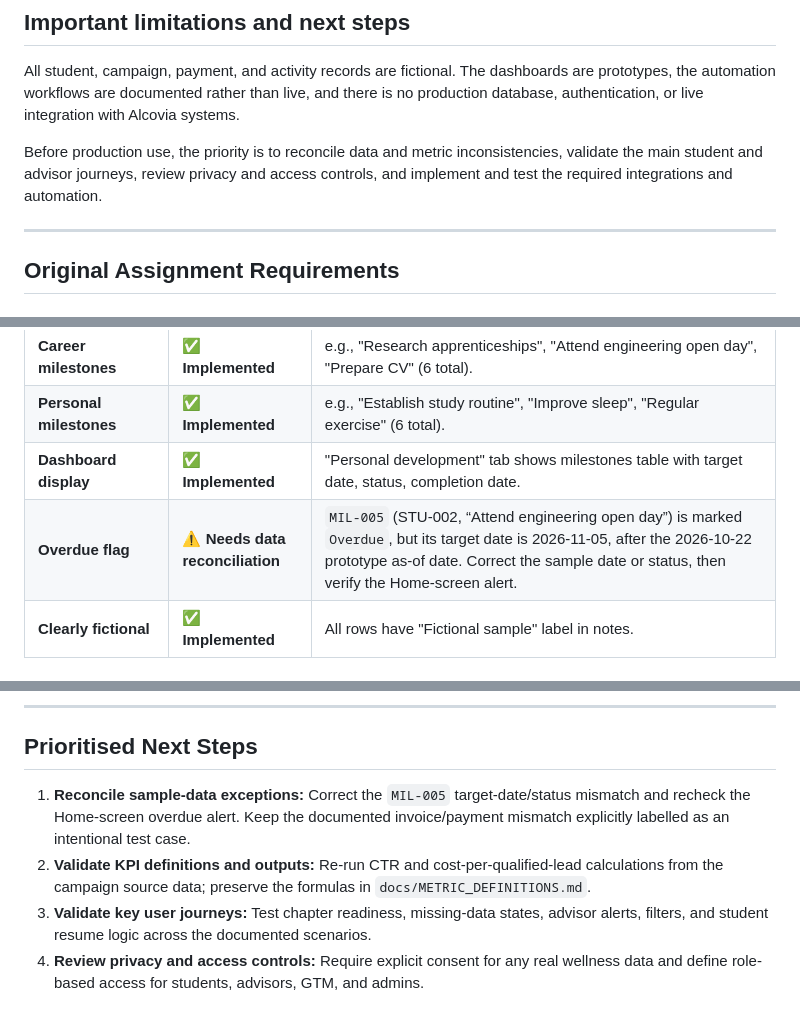
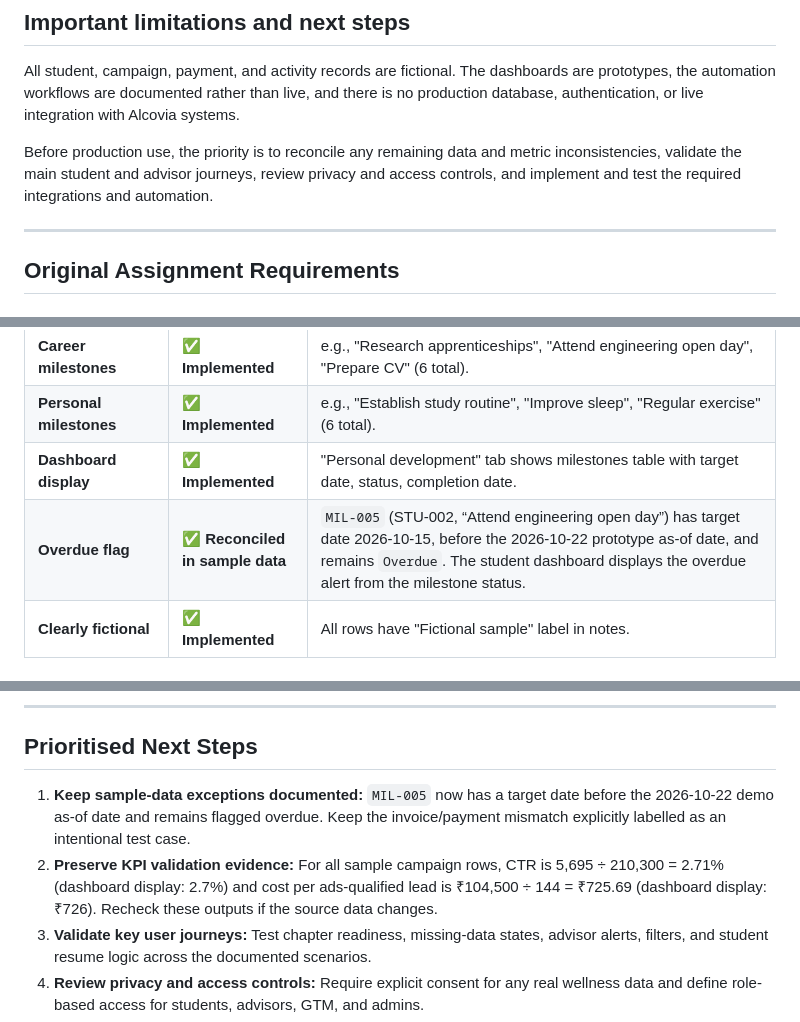
Before and after one commit to Indemmity/alcovia-product-analytics, a Markdown page: Alcovia_Project_Cursor/ASSIGNMENT_COVERAGE.md, 3 parts joined by grey strips. Rendered like a GitHub page.

Commit message:
Reconcile assignment coverage and KPI validation

```diff
--- a/Alcovia_Project_Cursor/ASSIGNMENT_COVERAGE.md
+++ b/Alcovia_Project_Cursor/ASSIGNMENT_COVERAGE.md
@@ -18,7 +18,7 @@ The sample-data validator passes its defined checks. Dashboard interactions and
 
 All student, campaign, payment, and activity records are fictional. The dashboards are prototypes, the automation workflows are documented rather than live, and there is no production database, authentication, or live integration with Alcovia systems.
 
-Before production use, the priority is to reconcile data and metric inconsistencies, validate the main student and advisor journeys, review privacy and access controls, and implement and test the required integrations and automation.
+Before production use, the priority is to reconcile any remaining data and metric inconsistencies, validate the main student and advisor journeys, review privacy and access controls, and implement and test the required integrations and automation.
 
 ---
 
@@ -62,7 +62,7 @@ Before production use, the priority is to reconcile data and metric inconsistenc
 | **Career milestones** | ✅ **Implemented** | e.g., "Research apprenticeships", "Attend engineering open day", "Prepare CV" (6 total). |
 | **Personal milestones** | ✅ **Implemented** | e.g., "Establish study routine", "Improve sleep", "Regular exercise" (6 total). |
 | **Dashboard display** | ✅ **Implemented** | "Personal development" tab shows milestones table with target date, status, completion date. |
-| **Overdue flag** | ⚠️ **Needs data reconciliation** | `MIL-005` (STU-002, “Attend engineering open day”) is marked `Overdue`, but its target date is 2026-11-05, after the 2026-10-22 prototype as-of date. Correct the sample date or status, then verify the Home-screen alert. |
+| **Overdue flag** | ✅ **Reconciled in sample data** | `MIL-005` (STU-002, “Attend engineering open day”) has target date 2026-10-15, before the 2026-10-22 prototype as-of date, and remains `Overdue`. The student dashboard displays the overdue alert from the milestone status. |
 | **Clearly fictional** | ✅ **Implemented** | All rows have "Fictional sample" label in notes. |
 
 #### B.2 Focus Time & Study Habits
@@ -236,8 +236,8 @@ Before production use, the priority is to reconcile data and metric inconsistenc
 
 ## Prioritised Next Steps
 
-1. **Reconcile sample-data exceptions:** Correct the `MIL-005` target-date/status mismatch and recheck the Home-screen overdue alert. Keep the documented invoice/payment mismatch explicitly labelled as an intentional test case.
-2. **Validate KPI definitions and outputs:** Re-run CTR and cost-per-qualified-lead calculations from the campaign source data; preserve the formulas in `docs/METRIC_DEFINITIONS.md`.
+1. **Keep sample-data exceptions documented:** `MIL-005` now has a target date before the 2026-10-22 demo as-of date and remains flagged overdue. Keep the invoice/payment mismatch explicitly labelled as an intentional test case.
+2. **Preserve KPI validation evidence:** For all sample campaign rows, CTR is 5,695 ÷ 210,300 = 2.71% (dashboard display: 2.7%) and cost per ads-qualified lead is ₹104,500 ÷ 144 = ₹725.69 (dashboard display: ₹726). Recheck these outputs if the source data changes.
 3. **Validate key user journeys:** Test chapter readiness, missing-data states, advisor alerts, filters, and student resume logic across the documented scenarios.
 4. **Review privacy and access controls:** Require explicit consent for any real wellness data and define role-based access for students, advisors, GTM, and admins.
 5. **Move from sample files to a live data layer:** Replace static CSV fetches with documented API/database contracts and reconcile Alcovia's actual schema.
```
Also changed, not shown: other parts of Alcovia_Project_Cursor/ASSIGNMENT_COVERAGE.md (+1 -1 lines).
